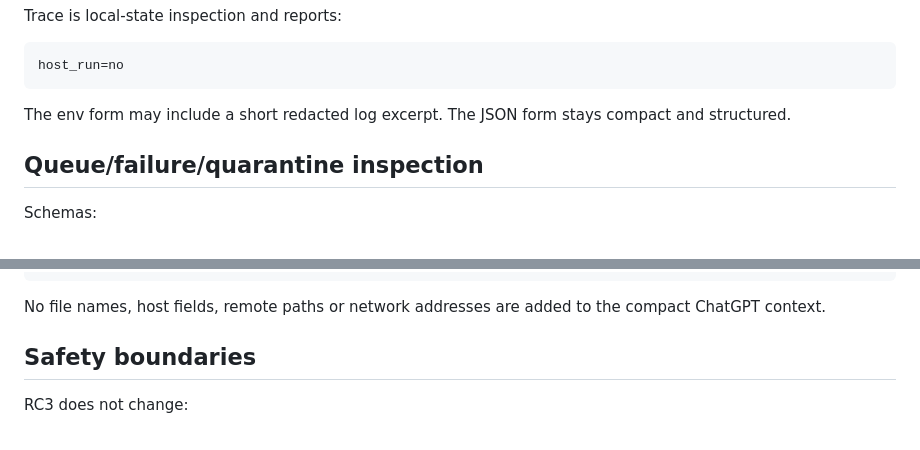
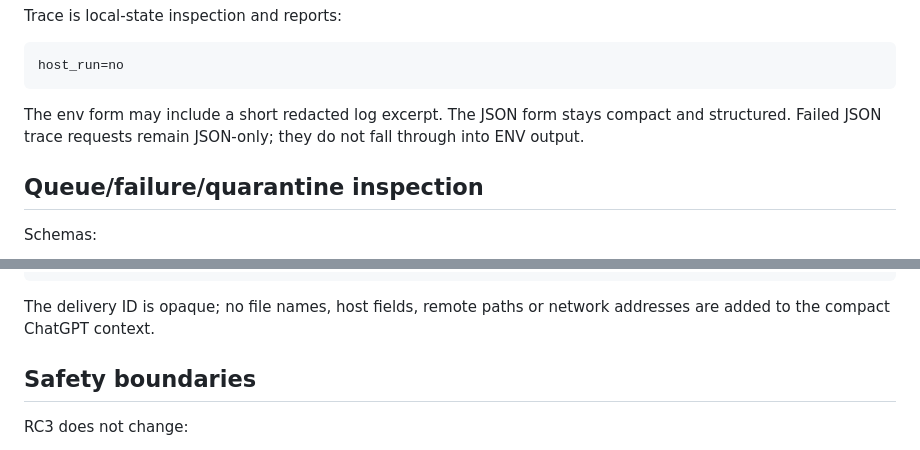
Before and after one commit to Lycidias93/ssh-drop-dispatcher, a Markdown page: docs/CLI_V3.md, 2 parts joined by grey strips. Drawn GitHub-style.

````diff
--- a/docs/CLI_V3.md
+++ b/docs/CLI_V3.md
@@ -79,7 +81,7 @@ Trace is local-state inspection and reports:
 host_run=no
 ```
 
-The env form may include a short redacted log excerpt. The JSON form stays compact and structured.
+The env form may include a short redacted log excerpt. The JSON form stays compact and structured. Failed JSON trace requests remain JSON-only; they do not fall through into ENV output.
 
 ## Queue/failure/quarantine inspection
 
@@ -221,7 +231,7 @@ last_delivery_id=<id|none>
 last_receipt_state=<state|none>
 ```
 
-No file names, host fields, remote paths or network addresses are added to the compact ChatGPT context.
+The delivery ID is opaque; no file names, host fields, remote paths or network addresses are added to the compact ChatGPT context.
 
 ## Safety boundaries
 
````
Also changed, not shown: other parts of docs/CLI_V3.md (+18 -8 lines).
